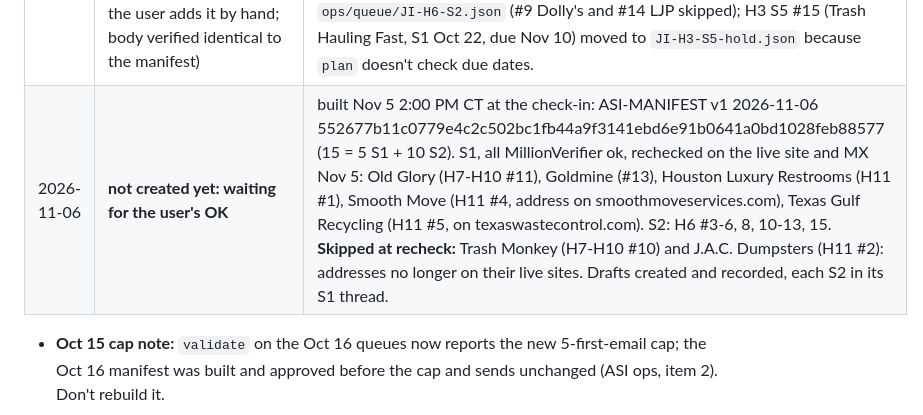
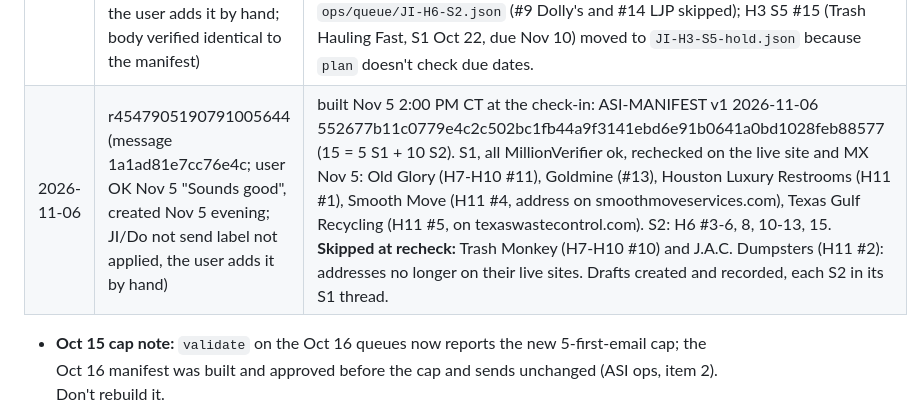
Before and after one commit to lethimcooke/Jobsite-Intelligence, a Markdown page: Jobsite_Intelligence_Outreach_Tracker.md, the part around the change. GitHub-like rendering.

Commit message:
Nov 6 manifest in Gmail (user OK)
Co-Authored-By: Claude Opus 5.5 <noreply@anthropic.com>
Claude-Session: https://claude.ai/code/session_01YEUMDtVBd5qbygk8Arqq1E

```diff
--- a/Jobsite_Intelligence_Outreach_Tracker.md
+++ b/Jobsite_Intelligence_Outreach_Tracker.md
@@ -129,7 +129,7 @@ PDF, set From to sites@ (Oct 14: an ASI engaged email went out from operations@)
 | 2026-11-03 | r6883038546694703560 (message 1a19e5e618719e73; user OK Nov 2 "go", created 4:25 PM CT; body verified identical to the manifest) | built Nov 2 2:15 PM CT: 15 = 5 S1 (H6 #9-13) + 10 S5 (H1 #1-5, 7-10; H2 #11), the first last notes; S1 addresses rechecked on live sites (Best Dumpster's via direct fetch of its homepage), MX checked. H1/H2 S5 queued as `ops/queue/JI-H1-S5.json` and `JI-H2-S5.json` (validate PASS, threads linked). |  **Deleted Nov 3 after its 15 sends were logged (spent).**
 | 2026-11-04 | r5790912484525468717 (message 1a1a41dc3213c4f9; user OK Nov 3 "go" (all 15, without external verification), created 7:13 PM CT; body verified identical to the manifest) | built Nov 3 7:20 PM CT: 15 = 5 S1 (H6 #15, H7-H10 #1-4) + 10 S5 (H2 #12-18, H3 #1-3); S1 addresses rechecked on live sites and MX. **H6 #14 LJP Hauling skipped:** its address is no longer on its live site. H3 S5 and H7-H10 S1 queued (`ops/queue/JI-H3-S5.json`, `JI-H7-H10-S1.json`, validate PASS). |  **Deleted Nov 4 after its 15 sends were logged (spent).**
 | 2026-11-05 | r-9068540242460058287 (message 1a1a88566f25269c; user OK Nov 4 "go", created 3:44 PM CT; JI/Do not send label failed again, the user adds it by hand; body verified identical to the manifest) | built Nov 4 2:00 PM CT at the check-in: ASI-MANIFEST v1 2026-11-05 7a6126023922e79742f3774dc1386981d44e1bdf30b18c9d2320d9fdeff70590 (15 follow-ups, 0 first emails): 10 S5 (H3 #4, 5, 7-14; S1 Oct 16, due Nov 4) + 3 S2 (H5 #13-15, released from the hold file; S1 Oct 30) + 2 S2 (H6 #1-2; S1 Oct 30). All 15 drafts created, recorded and verified identical to the queue text, each in its S1 thread. **No first emails** pending the user's call after two more hard bounces (H7-H10 #5 onward wait in `JI-H7-H10-S1.json`). H6 S2 queued as `ops/queue/JI-H6-S2.json` (#9 Dolly's and #14 LJP skipped); H3 S5 #15 (Trash Hauling Fast, S1 Oct 22, due Nov 10) moved to `JI-H3-S5-hold.json` because `plan` doesn't check due dates. |  **Deleted Nov 5 after its 15 sends were logged (spent).**
-| 2026-11-06 | **not created yet: waiting for the user's OK** | built Nov 5 2:00 PM CT at the check-in: ASI-MANIFEST v1 2026-11-06 552677b11c0779e4c2c502bc1fb44a9f3141ebd6e91b0641a0bd1028feb88577 (15 = 5 S1 + 10 S2). S1, all MillionVerifier ok, rechecked on the live site and MX Nov 5: Old Glory (H7-H10 #11), Goldmine (#13), Houston Luxury Restrooms (H11 #1), Smooth Move (H11 #4, address on smoothmoveservices.com), Texas Gulf Recycling (H11 #5, on texaswastecontrol.com). S2: H6 #3-6, 8, 10-13, 15. **Skipped at recheck:** Trash Monkey (H7-H10 #10) and J.A.C. Dumpsters (H11 #2): addresses no longer on their live sites. Drafts created and recorded, each S2 in its S1 thread. |
+| 2026-11-06 | r4547905190791005644 (message 1a1ad81e7cc76e4c; user OK Nov 5 "Sounds good", created Nov 5 evening; JI/Do not send label not applied, the user adds it by hand) | built Nov 5 2:00 PM CT at the check-in: ASI-MANIFEST v1 2026-11-06 552677b11c0779e4c2c502bc1fb44a9f3141ebd6e91b0641a0bd1028feb88577 (15 = 5 S1 + 10 S2). S1, all MillionVerifier ok, rechecked on the live site and MX Nov 5: Old Glory (H7-H10 #11), Goldmine (#13), Houston Luxury Restrooms (H11 #1), Smooth Move (H11 #4, address on smoothmoveservices.com), Texas Gulf Recycling (H11 #5, on texaswastecontrol.com). S2: H6 #3-6, 8, 10-13, 15. **Skipped at recheck:** Trash Monkey (H7-H10 #10) and J.A.C. Dumpsters (H11 #2): addresses no longer on their live sites. Drafts created and recorded, each S2 in its S1 thread. |
 
 - **Oct 15 cap note:** `validate` on the Oct 16 queues now reports the new 5-first-email cap; the Oct 16 manifest was built and approved before the cap and sends unchanged (ASI ops, item 2). Don't rebuild it.
 
```
Also changed, not shown: ops/HANDOFF.md (+1 -1 lines).
